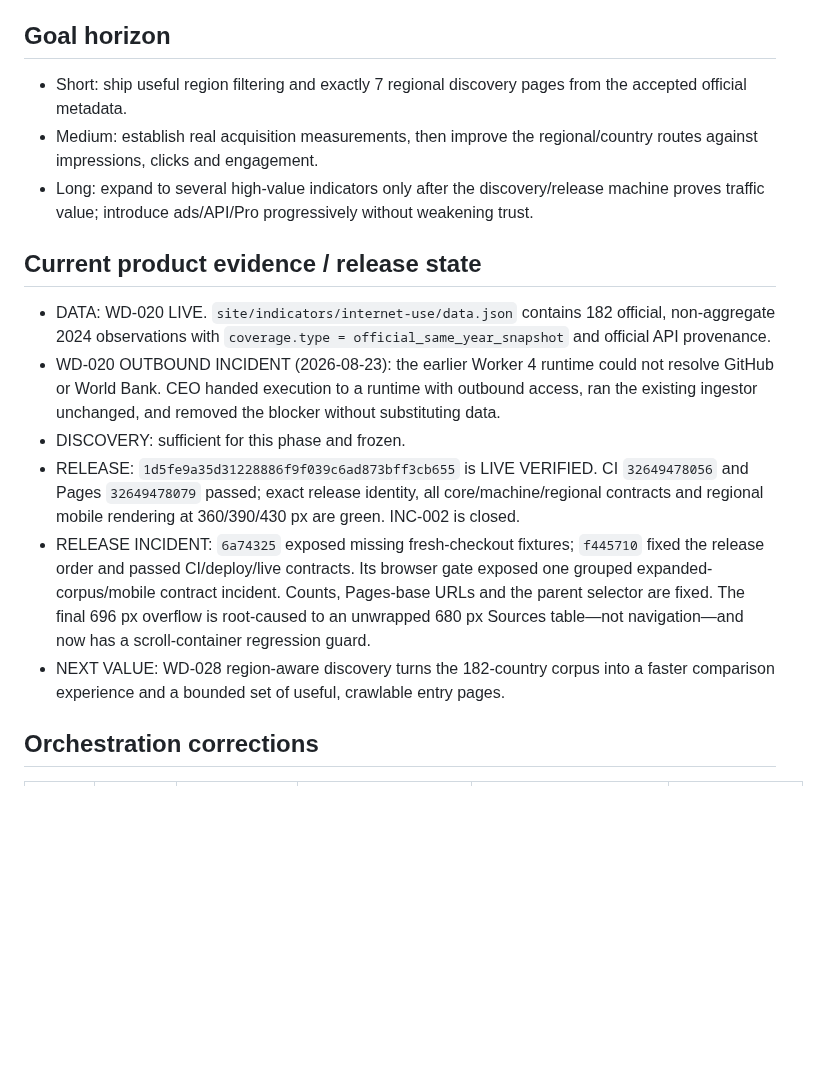
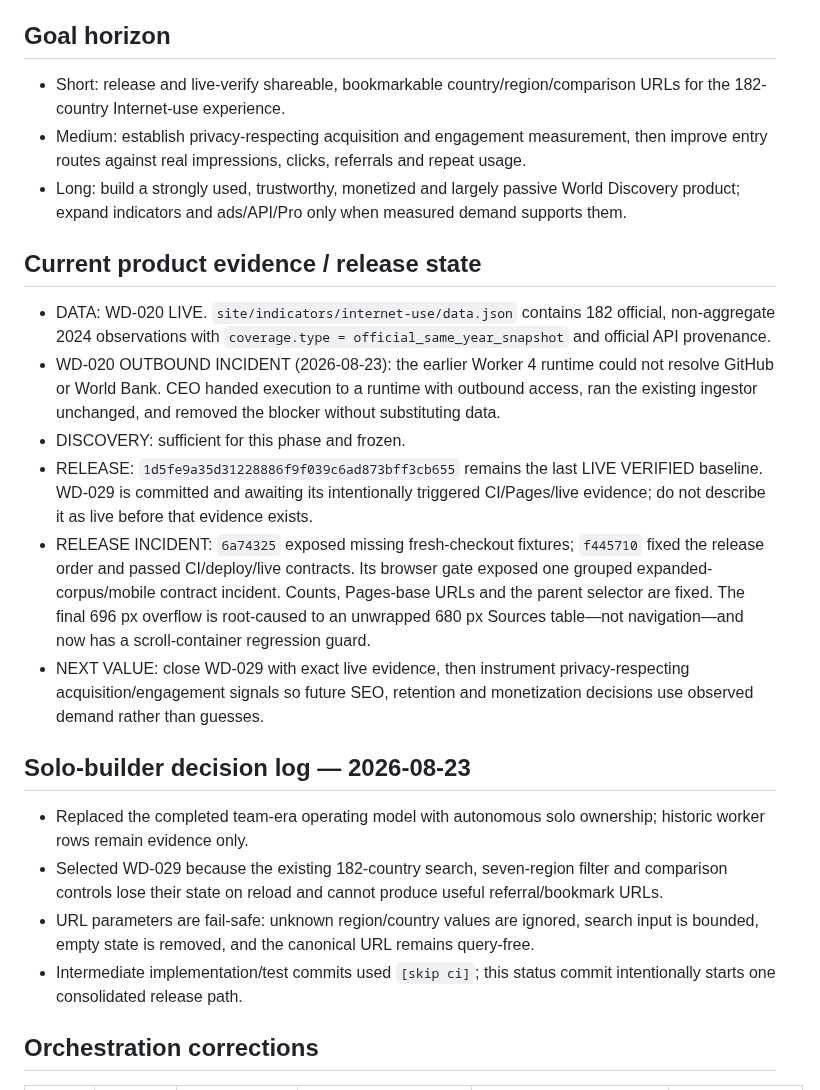
Before and after one commit to gunflo1011-debug/world-discovery-engine, a Markdown page: AGENT_STATUS.md, the part around one of its changes. GitHub-like rendering; blank space fills up the shorter version.

```diff
--- a/AGENT_STATUS.md
+++ b/AGENT_STATUS.md
@@ -62,17 +60,23 @@ P0: MAKE THE LIVE 182-COUNTRY CORPUS REGION-AWARE. Add official region metadata
 - Search impressions, organic visits, returning users, AI referrals and revenue: NOT YET INSTRUMENTED; do not report these as zero.
 
 ## Goal horizon
-- Short: ship useful region filtering and exactly 7 regional discovery pages from the accepted official metadata.
-- Medium: establish real acquisition measurements, then improve the regional/country routes against impressions, clicks and engagement.
-- Long: expand to several high-value indicators only after the discovery/release machine proves traffic value; introduce ads/API/Pro progressively without weakening trust.
+- Short: release and live-verify shareable, bookmarkable country/region/comparison URLs for the 182-country Internet-use experience.
+- Medium: establish privacy-respecting acquisition and engagement measurement, then improve entry routes against real impressions, clicks, referrals and repeat usage.
+- Long: build a strongly used, trustworthy, monetized and largely passive World Discovery product; expand indicators and ads/API/Pro only when measured demand supports them.
 
 ## Current product evidence / release state
 - DATA: WD-020 LIVE. `site/indicators/internet-use/data.json` contains 182 official, non-aggregate 2024 observations with `coverage.type = official_same_year_snapshot` and official API provenance.
 - WD-020 OUTBOUND INCIDENT (2026-08-23): the earlier Worker 4 runtime could not resolve GitHub or World Bank. CEO handed execution to a runtime with outbound access, ran the existing ingestor unchanged, and removed the blocker without substituting data.
 - DISCOVERY: sufficient for this phase and frozen.
-- RELEASE: `1d5fe9a35d31228886f9f039c6ad873bff3cb655` is LIVE VERIFIED. CI `32649478056` and Pages `32649478079` passed; exact release identity, all core/machine/regional contracts and regional mobile rendering at 360/390/430 px are green. INC-002 is closed.
+- RELEASE: `1d5fe9a35d31228886f9f039c6ad873bff3cb655` remains the last LIVE VERIFIED baseline. WD-029 is committed and awaiting its intentionally triggered CI/Pages/live evidence; do not describe it as live before that evidence exists.
 - RELEASE INCIDENT: `6a74325` exposed missing fresh-checkout fixtures; `f445710` fixed the release order and passed CI/deploy/live contracts. Its browser gate exposed one grouped expanded-corpus/mobile contract incident. Counts, Pages-base URLs and the parent selector are fixed. The final 696 px overflow is root-caused to an unwrapped 680 px Sources table—not navigation—and now has a scroll-container regression guard.
-- NEXT VALUE: WD-028 region-aware discovery turns the 182-country corpus into a faster comparison experience and a bounded set of useful, crawlable entry pages.
+- NEXT VALUE: close WD-029 with exact live evidence, then instrument privacy-respecting acquisition/engagement signals so future SEO, retention and monetization decisions use observed demand rather than guesses.
+
+## Solo-builder decision log — 2026-08-23
+- Replaced the completed team-era operating model with autonomous solo ownership; historic worker rows remain evidence only.
+- Selected WD-029 because the existing 182-country search, seven-region filter and comparison controls lose their state on reload and cannot produce useful referral/bookmark URLs.
+- URL parameters are fail-safe: unknown region/country values are ignored, search input is bounded, empty state is removed, and the canonical URL remains query-free.
+- Intermediate implementation/test commits used `[skip ci]`; this status commit intentionally starts one consolidated release path.
 
 ## Orchestration corrections
 | Cycle | Worker | Evidence / failure | Correction and new owner | DoD / next-run control | Priority |
```
Also changed, not shown: other parts of AGENT_STATUS.md (+8 -10 lines).
